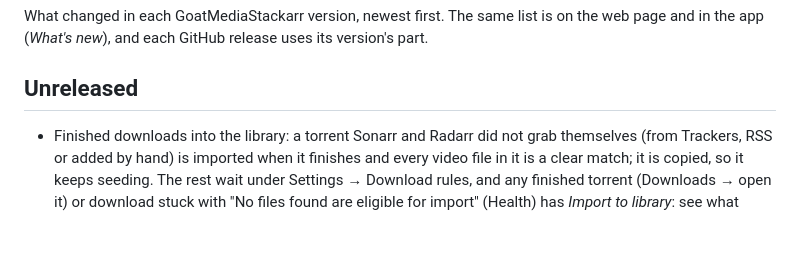
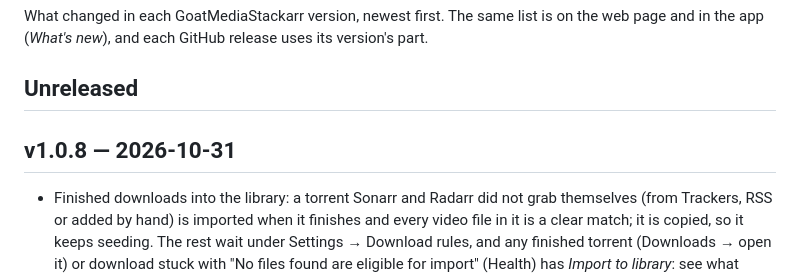
Before and after one commit to bdlnaredi/goatmediastackarr, a Markdown page: CHANGELOG.md, the part around the change. GitHub-like rendering; blank space fills up the shorter version.

Commit message:
Changelog: v1.0.8

```diff
--- a/CHANGELOG.md
+++ b/CHANGELOG.md
@@ -3,6 +3,8 @@
 What changed in each GoatMediaStackarr version, newest first. The same list is on the web page and in the app (*What's new*), and each GitHub release uses its version's part.
 
 ## Unreleased
+
+## v1.0.8 — 2026-10-31
 
 - Finished downloads into the library: a torrent Sonarr and Radarr did not grab themselves (from Trackers, RSS or added by hand) is imported when it finishes and every video file in it is a clear match; it is copied, so it keeps seeding. The rest wait under Settings → Download rules, and any finished torrent (Downloads → open it) or download stuck with "No files found are eligible for import" (Health) has *Import to library*: see what Sonarr or Radarr make of each file, say which movie, or which show, season and episode, and import. On by default; it only looks at downloads that finish from now on.
 ## v1.0.7 — 2026-10-31
```
